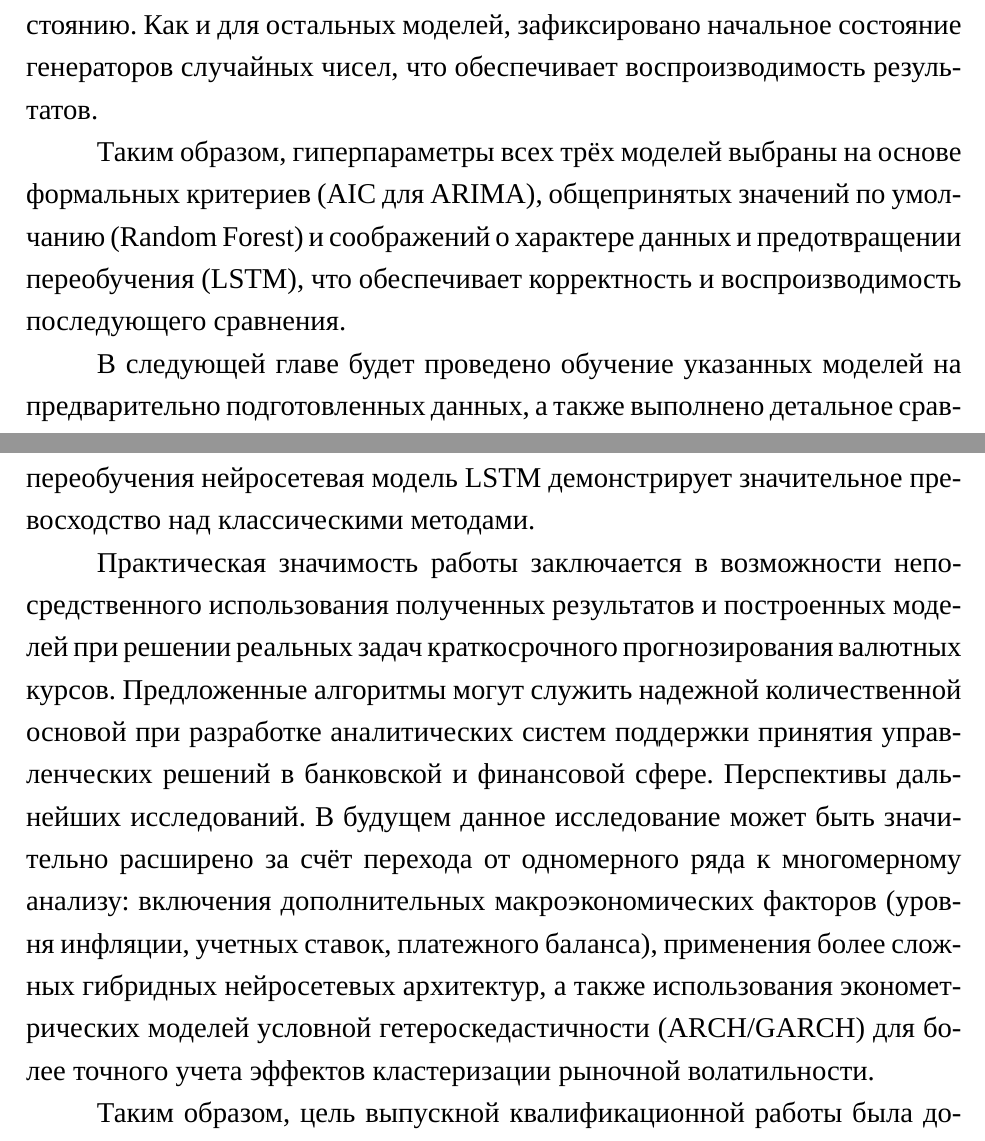
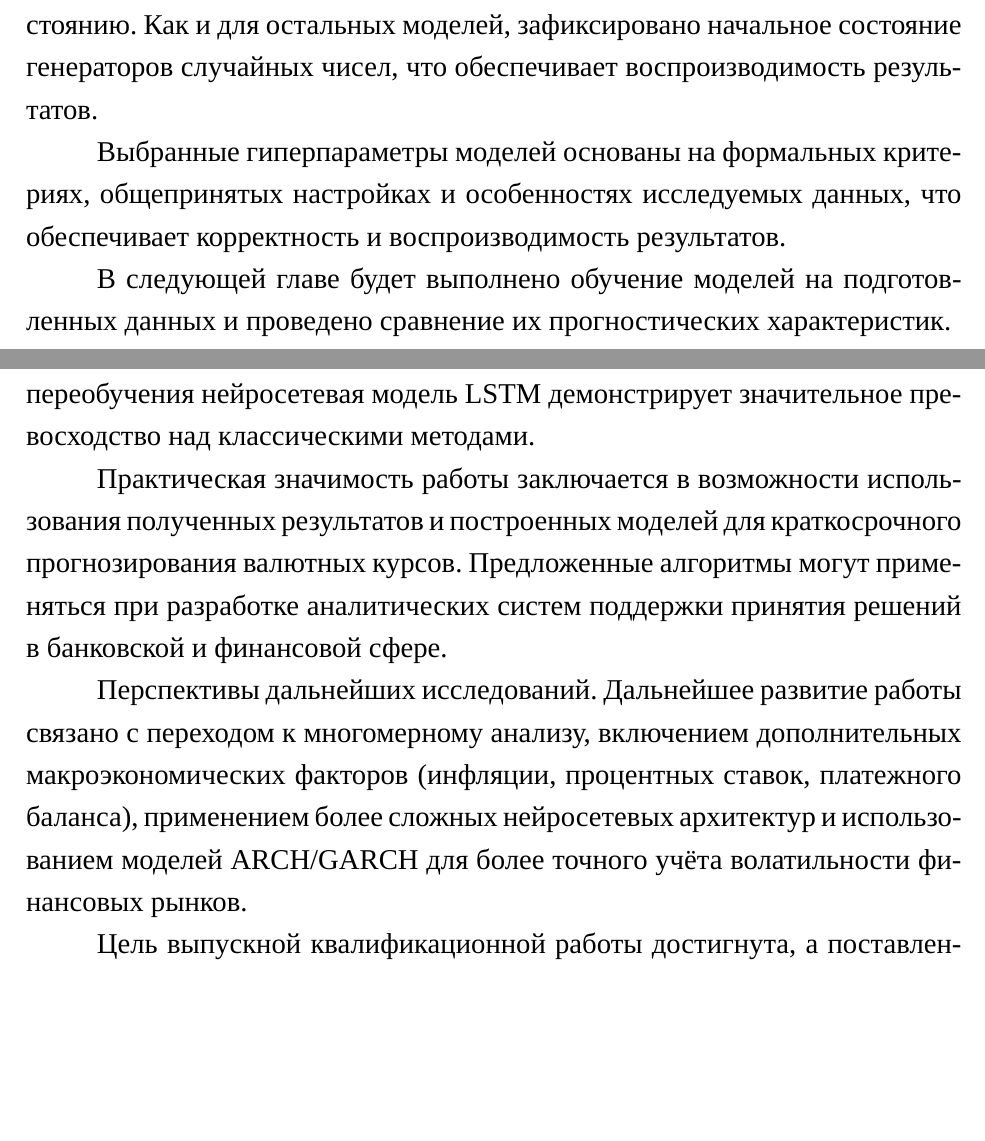
Before and after one commit to fuwe7/diploma, a LaTeX document (main.tex, which reads chapters/chapter2.tex, chapters/conclusion.tex): two parts of pages 32 and 52 of 62 before the commit and two parts of pages 32 and 51 of 60 after it, joined at a grey line, cut so that both start at the same text, the shorter picture padded with empty space. Compiled offline with XeLaTeX; a missing font is replaced by an installed copy or a similar font.

Commit message:
minor changes

```diff
--- a/chapters/chapter2.tex
+++ b/chapters/chapter2.tex
@@ -131,6 +131,6 @@ $$\mathrm{AIC} = 2k - 2\ln(\hat{L}),$$
 
 Архитектура сети включает один рекуррентный слой LSTM из 50 нейронов и полносвязный выходной слой с одним нейроном, формирующим итоговый прогноз. Обучение проводится с помощью оптимизатора Adam при функции потерь в виде среднеквадратичной ошибки (MSE). Число эпох ограничено значением 50, размер мини-батча — 32, а 10\% обучающей выборки выделяется под валидацию. Для предотвращения переобучения применяется механизм ранней остановки (\texttt{EarlyStopping}) с терпением в пять эпох: если ошибка на валидации не улучшается на протяжении пяти эпох подряд, обучение прекращается, а веса откатываются к наилучшему достигнутому состоянию. Как и для остальных моделей, зафиксировано начальное состояние генераторов случайных чисел, что обеспечивает воспроизводимость результатов.
 
-Таким образом, гиперпараметры всех трёх моделей выбраны на основе формальных критериев (AIC для ARIMA), общепринятых значений по умолчанию (Random Forest) и соображений о характере данных и предотвращении переобучения (LSTM), что обеспечивает корректность и воспроизводимость последующего сравнения.
+Выбранные гиперпараметры моделей основаны на формальных критериях, общепринятых настройках и особенностях исследуемых данных, что обеспечивает корректность и воспроизводимость результатов.
 
-В следующей главе будет проведено обучение указанных моделей на предварительно подготовленных данных, а также выполнено детальное сравнение их прогностических характеристик.
+В следующей главе будет выполнено обучение моделей на подготовленных данных и проведено сравнение их прогностических характеристик.
--- a/chapters/conclusion.tex
+++ b/chapters/conclusion.tex
@@ -15,7 +15,8 @@
 
 Проведённое исследование позволяет сделать два ключевых вывода. Во-первых, для оперативного краткосрочного прогнозирования с возможностью постоянного обновления модели наиболее эффективна ARIMA с rolling forecast. Во-вторых, при необходимости автономного прогнозирования без переобучения нейросетевая модель LSTM демонстрирует значительное превосходство над классическими методами.
 
-Практическая значимость работы заключается в возможности непосредственного использования полученных результатов и построенных моделей при решении реальных задач краткосрочного прогнозирования валютных курсов. Предложенные алгоритмы могут служить надежной количественной основой при разработке аналитических систем поддержки принятия управленческих решений в банковской и финансовой сфере.
-Перспективы дальнейших исследований. В будущем данное исследование может быть значительно расширено за счёт перехода от одномерного ряда к многомерному анализу: включения дополнительных макроэкономических факторов (уровня инфляции, учетных ставок, платежного баланса), применения более сложных гибридных нейросетевых архитектур, а также использования эконометрических моделей условной гетероскедастичности (ARCH/GARCH) для более точного учета эффектов кластеризации рыночной волатильности.
+Практическая значимость работы заключается в возможности использования полученных результатов и построенных моделей для краткосрочного прогнозирования валютных курсов. Предложенные алгоритмы могут применяться при разработке аналитических систем поддержки принятия решений в банковской и финансовой сфере.
 
-Таким образом, цель выпускной квалификационной работы была достигнута, а все поставленные задачи выполнены в полном объёме.
+Перспективы дальнейших исследований. Дальнейшее развитие работы связано с переходом к многомерному анализу, включением дополнительных макроэкономических факторов (инфляции, процентных ставок, платежного баланса), применением более сложных нейросетевых архитектур и использованием моделей ARCH/GARCH для более точного учёта волатильности финансовых рынков.
+
+Цель выпускной квалификационной работы достигнута, а поставленные задачи выполнены в полном объёме.
```
Also changed, not shown: main.pdf.
